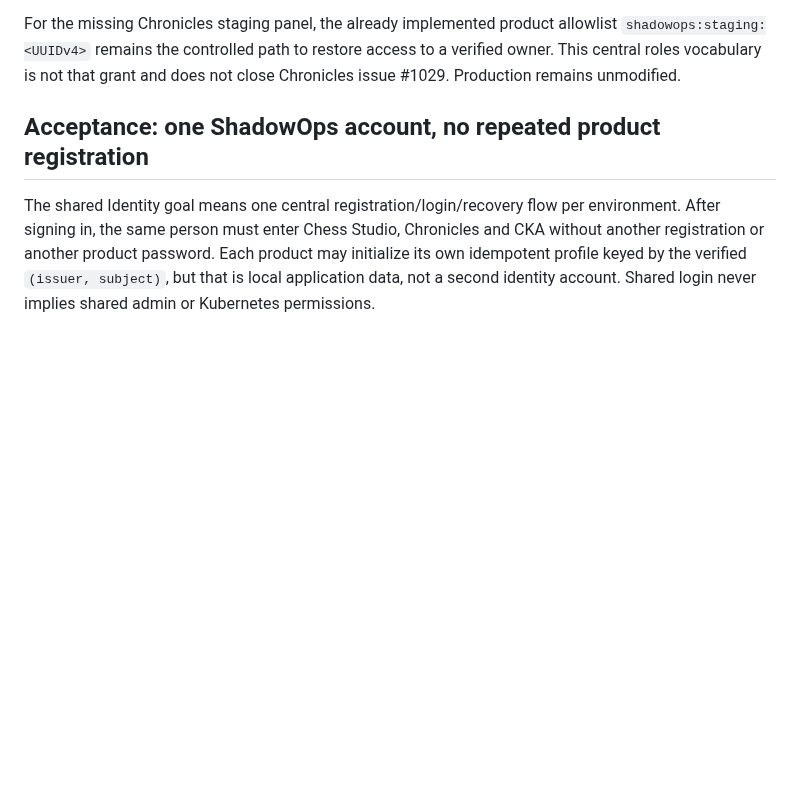
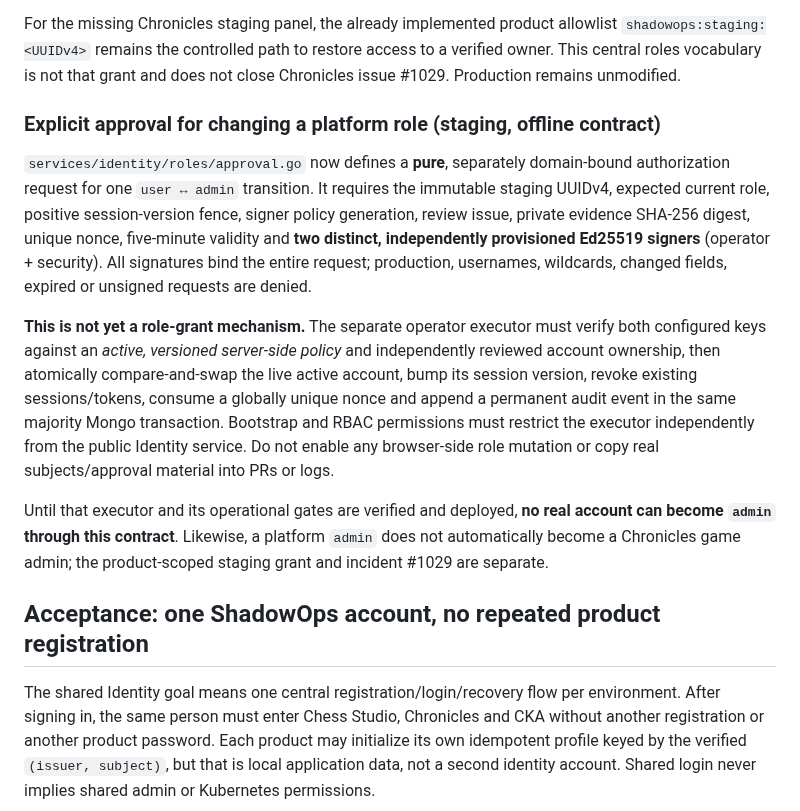
Before and after one commit to evilsysadmin/shadowops-infra, a Markdown page: docs/identity-platform.md, the part around the change. GitHub-like rendering; blank space fills up the shorter version.

Commit message:
docs(identity): define signed role change contract and mandatory atomic executor gates

```diff
--- a/docs/identity-platform.md
+++ b/docs/identity-platform.md
@@ -87,6 +87,32 @@ restore access to a verified owner. This central roles vocabulary is not
 that grant and does not close Chronicles issue #1029. Production remains
 unmodified.
 
+### Explicit approval for changing a platform role (staging, offline contract)
+
+`services/identity/roles/approval.go` now defines a **pure**, separately
+domain-bound authorization request for one `user ↔ admin` transition.
+It requires the immutable staging UUIDv4, expected current role, positive
+session-version fence, signer policy generation, review issue, private evidence
+SHA-256 digest, unique nonce, five-minute validity and **two distinct,
+independently provisioned Ed25519 signers** (operator + security).
+All signatures bind the entire request; production, usernames, wildcards,
+changed fields, expired or unsigned requests are denied.
+
+**This is not yet a role-grant mechanism.** The separate operator executor
+must verify both configured keys against an *active, versioned server-side
+policy* and independently reviewed account ownership, then atomically
+compare-and-swap the live active account, bump its session version, revoke
+existing sessions/tokens, consume a globally unique nonce and append a
+permanent audit event in the same majority Mongo transaction. Bootstrap
+and RBAC permissions must restrict the executor independently from the
+public Identity service. Do not enable any browser-side role mutation or
+copy real subjects/approval material into PRs or logs.
+
+Until that executor and its operational gates are verified and deployed,
+**no real account can become `admin` through this contract**. Likewise,
+a platform `admin` does not automatically become a Chronicles game admin;
+the product-scoped staging grant and incident #1029 are separate.
+
 ## Acceptance: one ShadowOps account, no repeated product registration
 
 The shared Identity goal means one central registration/login/recovery flow per
```
